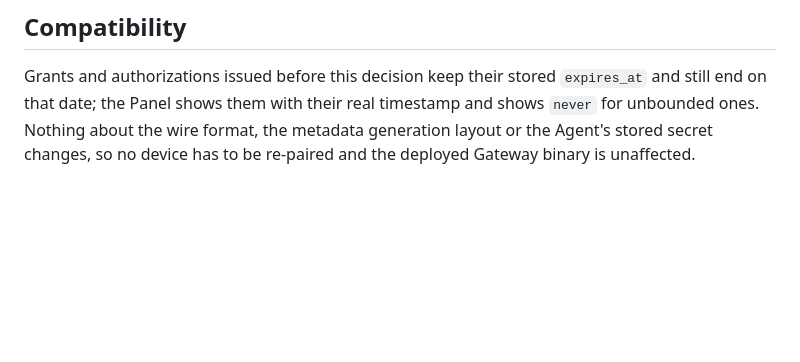
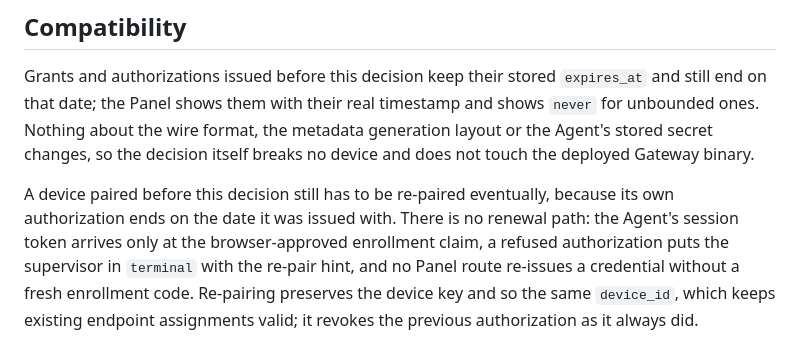
Before and after one commit to hasanjodatshandi/HooshiXAgent, a Markdown page: docs/adr/ADR-0020-credential-lifetimes-and-revocation.md, the part around the change. Drawn GitHub-style; blank space fills up the shorter version.

Commit message:
docs(adr): state that a pre-change device authorization still expires
ADR-0020's Compatibility section said no device has to be re-paired, which is
only true of the decision itself. An authorization issued before it still ends
on the bounded expires_at it was given, and there is no renewal path anywhere:
the Agent's session token arrives only at the browser-approved enrollment
claim, a refused authorization puts the supervisor in terminal with a re-pair
hint, and no Panel route re-issues a credential without a fresh enrollment
code. The ADR now says that plainly, including that re-pairing preserves the
device key and therefore the same device_id, so endpoint assignments stay
valid.

remote-desktop.md carries the same rule for operators: a lifetime bullet in
Disable and a failure-mode row for the red tray icon reading
"revoked by gateway" while every endpoint on that device stops routing.

```diff
--- a/docs/adr/ADR-0020-credential-lifetimes-and-revocation.md
+++ b/docs/adr/ADR-0020-credential-lifetimes-and-revocation.md
@@ -100,5 +100,14 @@ Gateway rejects a generation that omits or misorders it.
 Grants and authorizations issued before this decision keep their stored
 `expires_at` and still end on that date; the Panel shows them with their real
 timestamp and shows `never` for unbounded ones. Nothing about the wire format,
-the metadata generation layout or the Agent's stored secret changes, so no
-device has to be re-paired and the deployed Gateway binary is unaffected.
+the metadata generation layout or the Agent's stored secret changes, so the
+decision itself breaks no device and does not touch the deployed Gateway binary.
+
+A device paired before this decision still has to be re-paired eventually,
+because its own authorization ends on the date it was issued with. There is no
+renewal path: the Agent's session token arrives only at the browser-approved
+enrollment claim, a refused authorization puts the supervisor in `terminal`
+with the re-pair hint, and no Panel route re-issues a credential without a
+fresh enrollment code. Re-pairing preserves the device key and so the same
+`device_id`, which keeps existing endpoint assignments valid; it revokes the
+previous authorization as it always did.
```
Also changed, not shown: docs/runtime/remote-desktop.md (+8 -0 lines).
